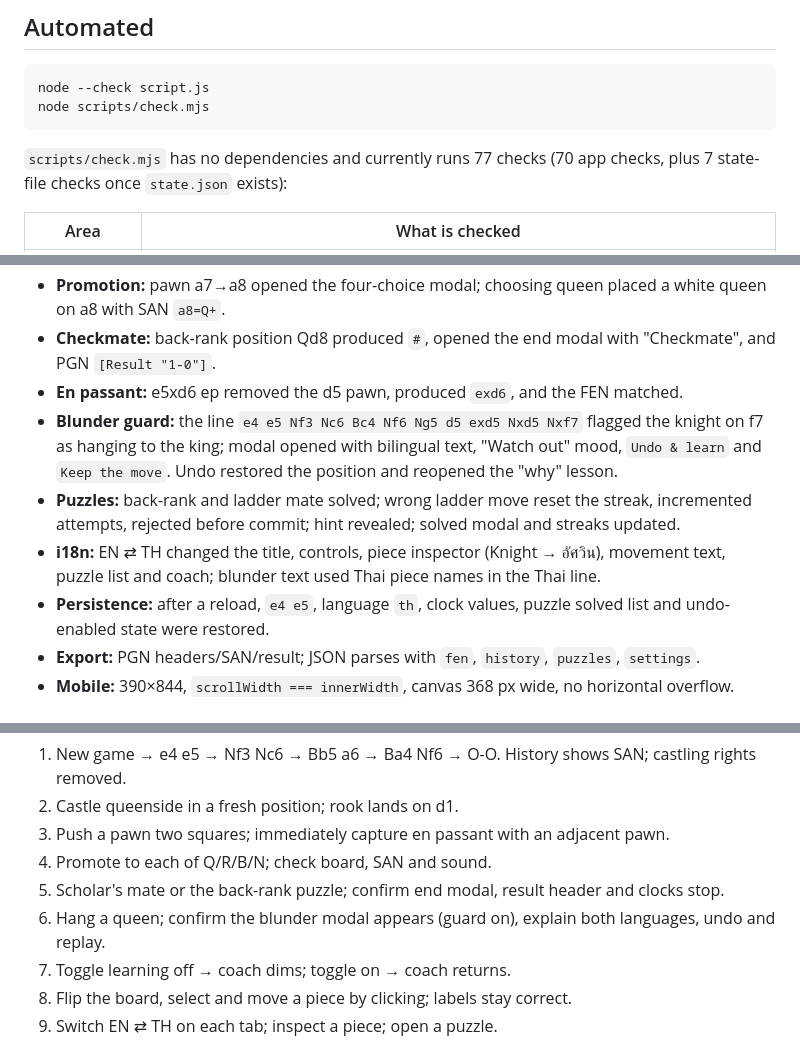
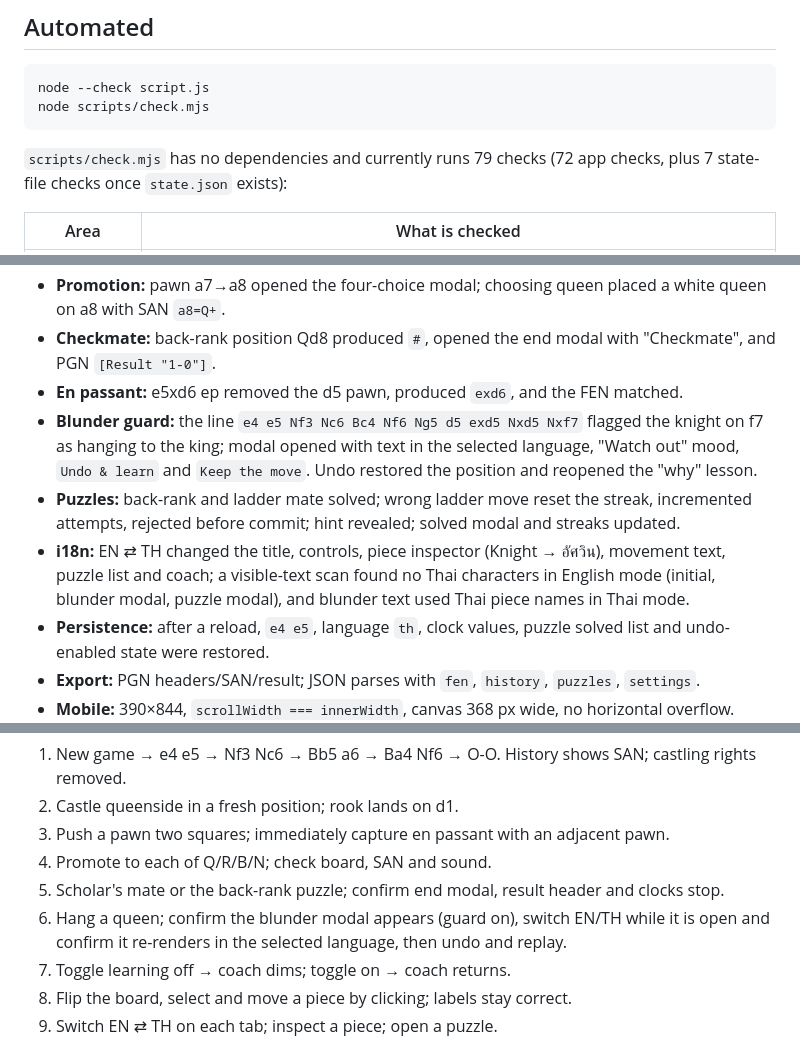
Before and after one commit to somphol/isometric-chess-academy, a Markdown page: docs/TESTING.md, 3 parts joined by grey strips. Rendered like a GitHub page.

````diff
--- a/docs/TESTING.md
+++ b/docs/TESTING.md
@@ -7,7 +7,7 @@ node --check script.js
 node scripts/check.mjs
 ```
 
-`scripts/check.mjs` has no dependencies and currently runs 77 checks (70 app checks, plus 7 state-file checks once `state.json` exists):
+`scripts/check.mjs` has no dependencies and currently runs 79 checks (72 app checks, plus 7 state-file checks once `state.json` exists):
 
 | Area | What is checked |
 |------|-----------------|
@@ -33,9 +33,9 @@ Exercised:
 - **Promotion:** pawn a7→a8 opened the four-choice modal; choosing queen placed a white queen on a8 with SAN `a8=Q+`.
 - **Checkmate:** back-rank position Qd8 produced `#`, opened the end modal with "Checkmate", and PGN `[Result "1-0"]`.
 - **En passant:** e5xd6 ep removed the d5 pawn, produced `exd6`, and the FEN matched.
-- **Blunder guard:** the line `e4 e5 Nf3 Nc6 Bc4 Nf6 Ng5 d5 exd5 Nxd5 Nxf7` flagged the knight on f7 as hanging to the king; modal opened with bilingual text, "Watch out" mood, `Undo & learn` and `Keep the move`. Undo restored the position and reopened the "why" lesson.
+- **Blunder guard:** the line `e4 e5 Nf3 Nc6 Bc4 Nf6 Ng5 d5 exd5 Nxd5 Nxf7` flagged the knight on f7 as hanging to the king; modal opened with text in the selected language, "Watch out" mood, `Undo & learn` and `Keep the move`. Undo restored the position and reopened the "why" lesson.
 - **Puzzles:** back-rank and ladder mate solved; wrong ladder move reset the streak, incremented attempts, rejected before commit; hint revealed; solved modal and streaks updated.
-- **i18n:** EN ⇄ TH changed the title, controls, piece inspector (Knight → อัศวิน), movement text, puzzle list and coach; blunder text used Thai piece names in the Thai line.
+- **i18n:** EN ⇄ TH changed the title, controls, piece inspector (Knight → อัศวิน), movement text, puzzle list and coach; a visible-text scan found no Thai characters in English mode (initial, blunder modal, puzzle modal), and blunder text used Thai piece names in Thai mode.
 - **Persistence:** after a reload, `e4 e5`, language `th`, clock values, puzzle solved list and undo-enabled state were restored.
 - **Export:** PGN headers/SAN/result; JSON parses with `fen`, `history`, `puzzles`, `settings`.
 - **Mobile:** 390×844, `scrollWidth === innerWidth`, canvas 368 px wide, no horizontal overflow.
@@ -50,7 +50,7 @@ Run after any rule, projection, i18n or layout change:
 3. Push a pawn two squares; immediately capture en passant with an adjacent pawn.
 4. Promote to each of Q/R/B/N; check board, SAN and sound.
 5. Scholar's mate or the back-rank puzzle; confirm end modal, result header and clocks stop.
-6. Hang a queen; confirm the blunder modal appears (guard on), explain both languages, undo and replay.
+6. Hang a queen; confirm the blunder modal appears (guard on), switch EN/TH while it is open and confirm it re-renders in the selected language, then undo and replay.
 7. Toggle learning off → coach dims; toggle on → coach returns.
 8. Flip the board, select and move a piece by clicking; labels stay correct.
 9. Switch EN ⇄ TH on each tab; inspect a piece; open a puzzle.
````
Also changed, not shown: AGENTS.md (+2 -2 lines), README.md (+3 -3 lines), assets/academy.jpg, assets/hero.jpg, assets/mobile.jpg, 3 other files.
